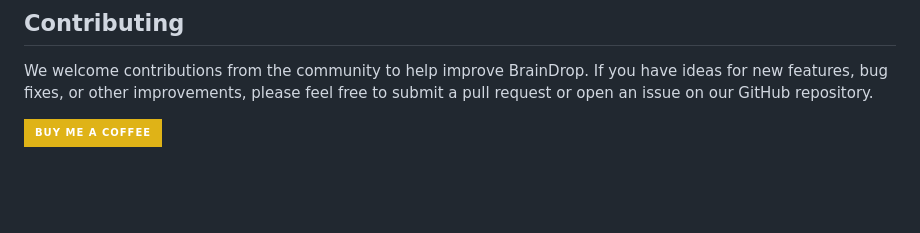
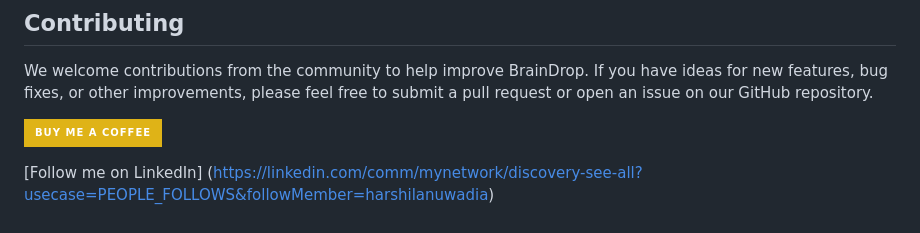
Before and after one commit to Harshil-Anuwadia/Harshil-Anuwadia.github.io, a Markdown page: README.md, the part around the change. Rendered like a GitHub page; badges without logos; blank space fills up the shorter version.

```diff
--- a/README.md
+++ b/README.md
@@ -55,3 +55,5 @@ Our API and SDK provide seamless integration with popular programming languages
 We welcome contributions from the community to help improve BrainDrop. If you have ideas for new features, bug fixes, or other improvements, please feel free to submit a pull request or open an issue on our GitHub repository.
 
 [![Buy Me a Coffee](https://img.shields.io/badge/Buy%20Me%20a%20Coffee-yellow?style=for-the-badge&logo=buy-me-a-coffee)](https://www.buymeacoffee.com/harshilanuwadia)
+
+[Follow me on LinkedIn] (https://linkedin.com/comm/mynetwork/discovery-see-all?usecase=PEOPLE_FOLLOWS&followMember=harshilanuwadia)
```
